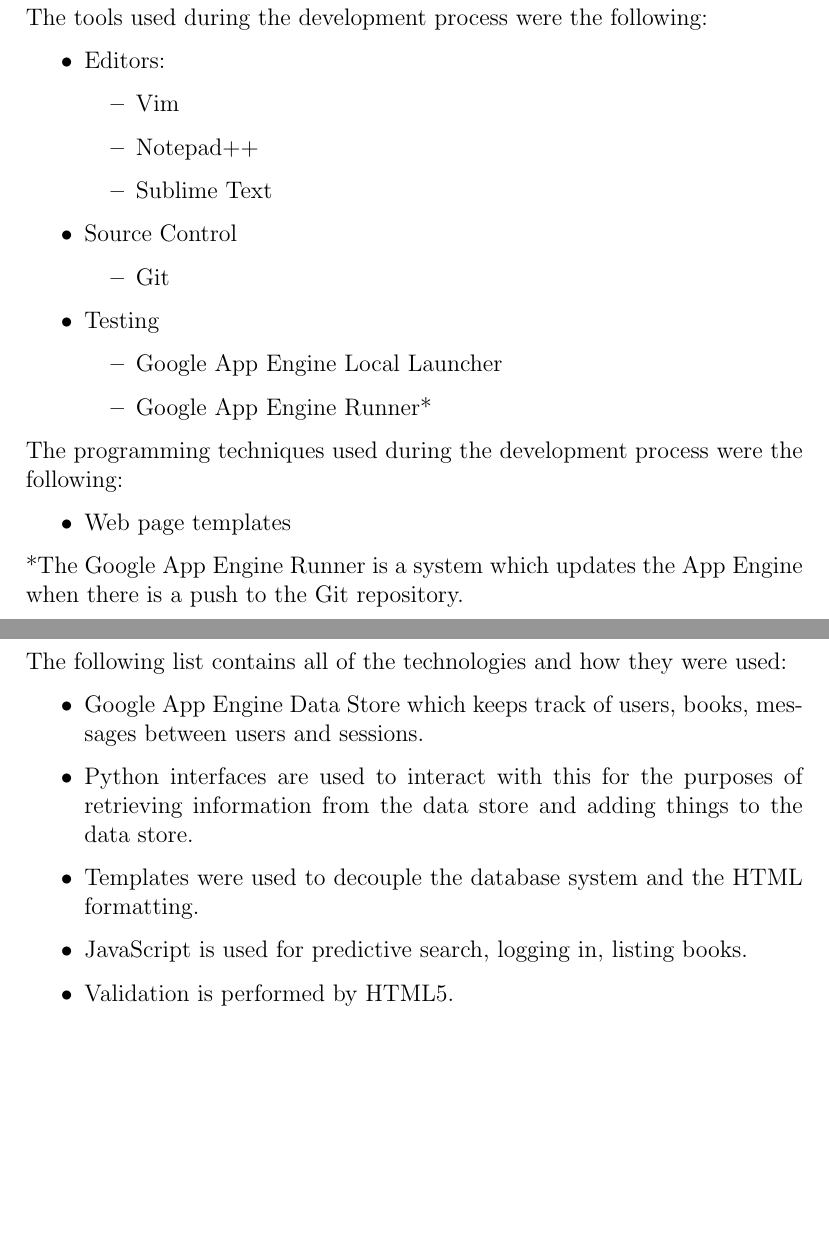
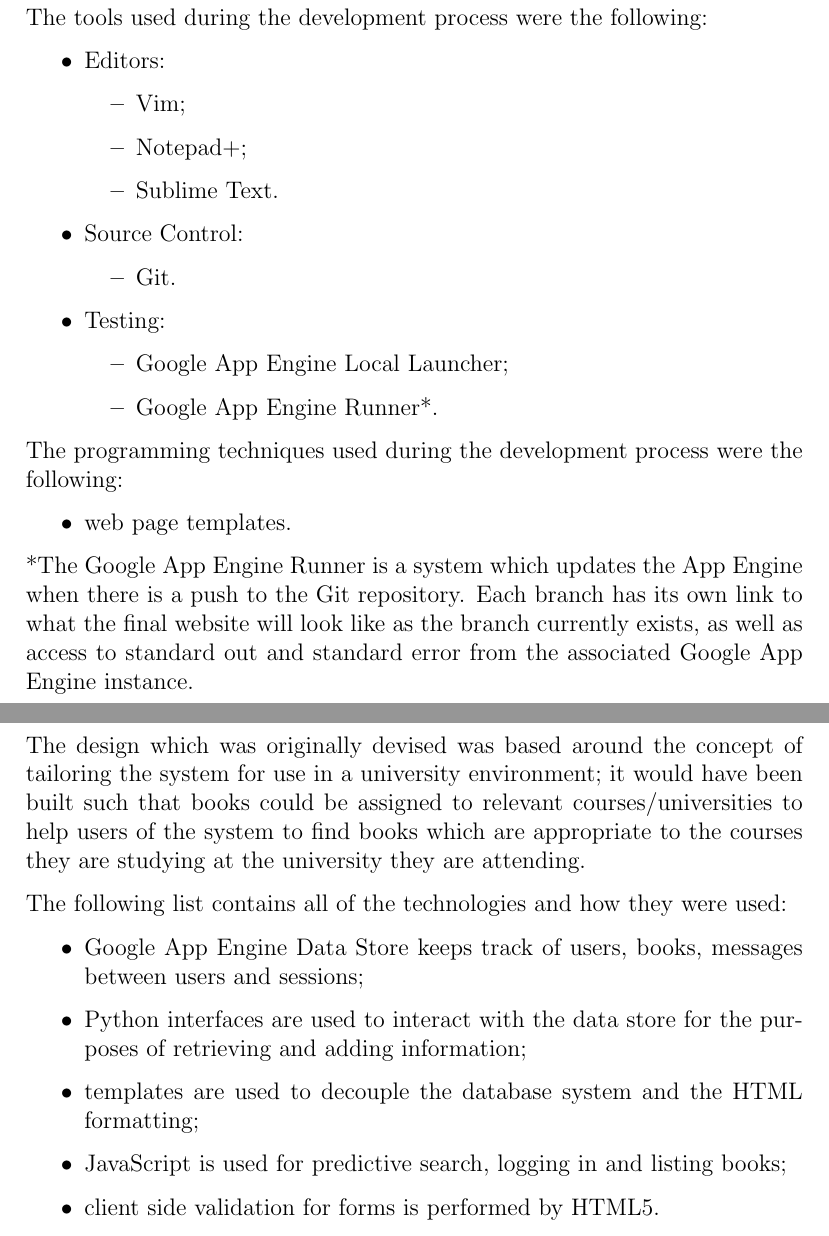
Before and after one commit to patricknaish/comp3001, a LaTeX document (docs/report/report.tex): two parts of pages 3 and 5 of 6, joined at a grey line, cut so that both start at the same text, the shorter picture padded with empty space. Compiled offline with pdfLaTeX.

Commit message:
Changed design section, started critical evaluation section

```diff
--- a/docs/report/report.tex
+++ b/docs/report/report.tex
@@ -38,28 +39,28 @@
 \begin{itemize}
 
 \item
-Vim
+Vim;
 \item
-Notepad++
+Notepad+;
 \item
-Sublime Text
+Sublime Text.
 
 \end{itemize}
 
 \item
-Source Control
+Source Control:
 \begin{itemize}
-\item Git
+\item Git.
 \end{itemize}
 
 \item
-Testing
+Testing:
 \begin{itemize}
 \item
-Google App Engine Local Launcher
+Google App Engine Local Launcher;
 
 \item
-Google App Engine Runner*
+Google App Engine Runner*.
 \end{itemize}
 
 \end{itemize}
@@ -69,12 +70,12 @@
 \begin{itemize}
 
 \item
-Web page templates
+web page templates.
 
 \end{itemize}
 
 
-*The Google App Engine Runner is a system which updates the App Engine when there is a push to the Git repository.
+*The Google App Engine Runner is a system which updates the App Engine when there is a push to the Git repository. Each branch has its own link to what the final website will look like as the branch currently exists, as well as access to standard out and standard error from the associated Google App Engine instance.
 
 \newpage
 
@@ -84,15 +85,17 @@
 
 \section{Design and Implementation}
 
+The design which was originally devised was based around the concept of tailoring the system for use in a university environment; it would have been built such that books could be assigned to relevant courses/universities to help users of the system to find books which are appropriate to the courses they are studying at the university they are attending.
+
 The following list contains all of the technologies and how they were used:
 
 \begin{itemize}
 
-\item Google App Engine Data Store which keeps track of users, books, messages between users and sessions.
-\item Python interfaces are used to interact with this for the purposes of retrieving information from the data store and adding things to the data store.
-\item Templates were used to decouple the database system and the HTML formatting.
-\item JavaScript is used for predictive search, logging in, listing books.
-\item Validation is performed by HTML5.
+\item Google App Engine Data Store keeps track of users, books, messages between users and sessions;
+\item Python interfaces are used to interact with the data store for the purposes of retrieving and adding information;
+\item templates are used to decouple the database system and the HTML formatting;
+\item JavaScript is used for predictive search, logging in and  listing books;
+\item client side validation for forms is performed by HTML5.
 
 \end{itemize}
 
```
Also changed, not shown: docs/report/report.pdf, docs/report/report.tex (19 more changed lines), 2 other files.
